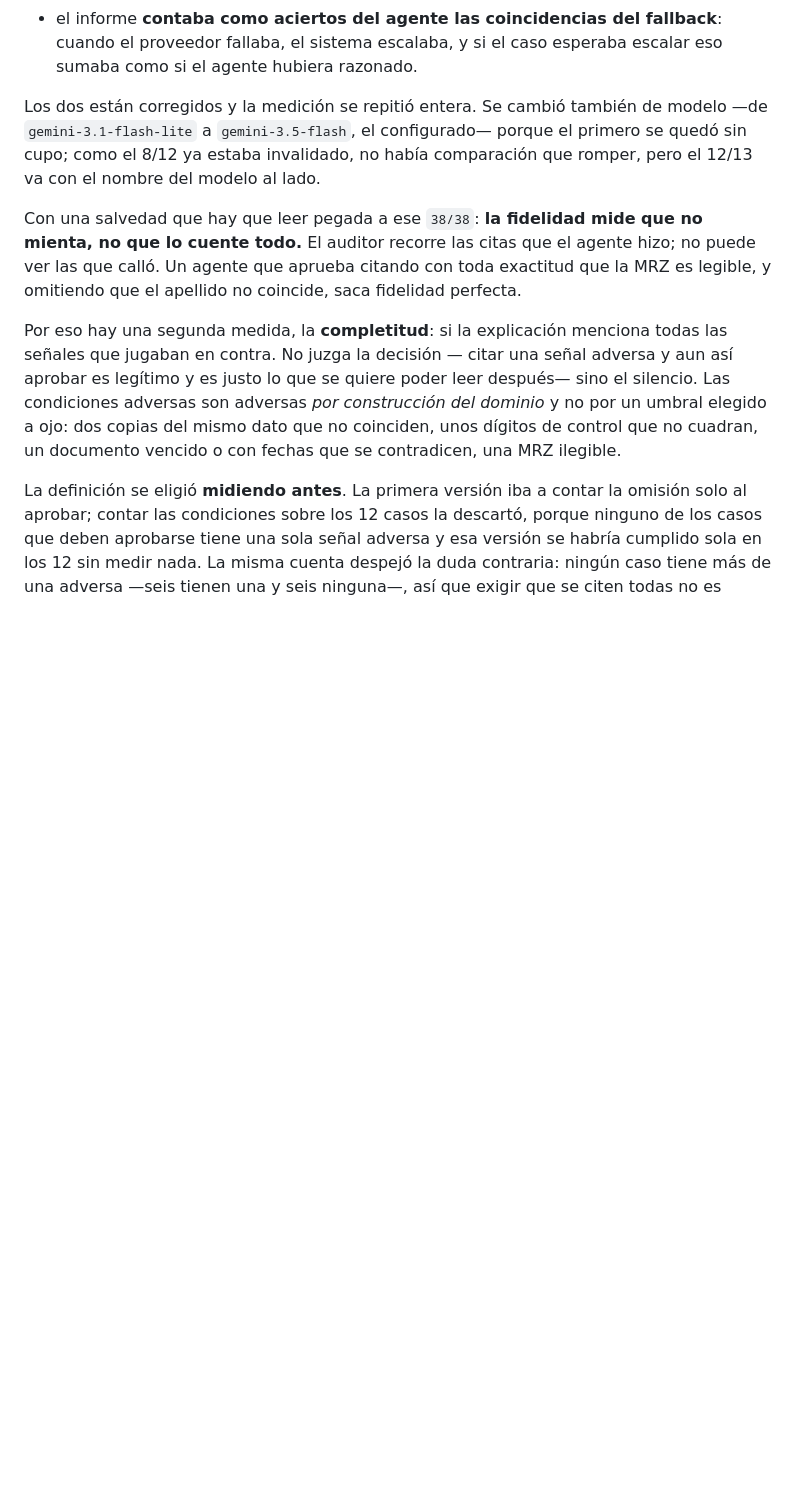
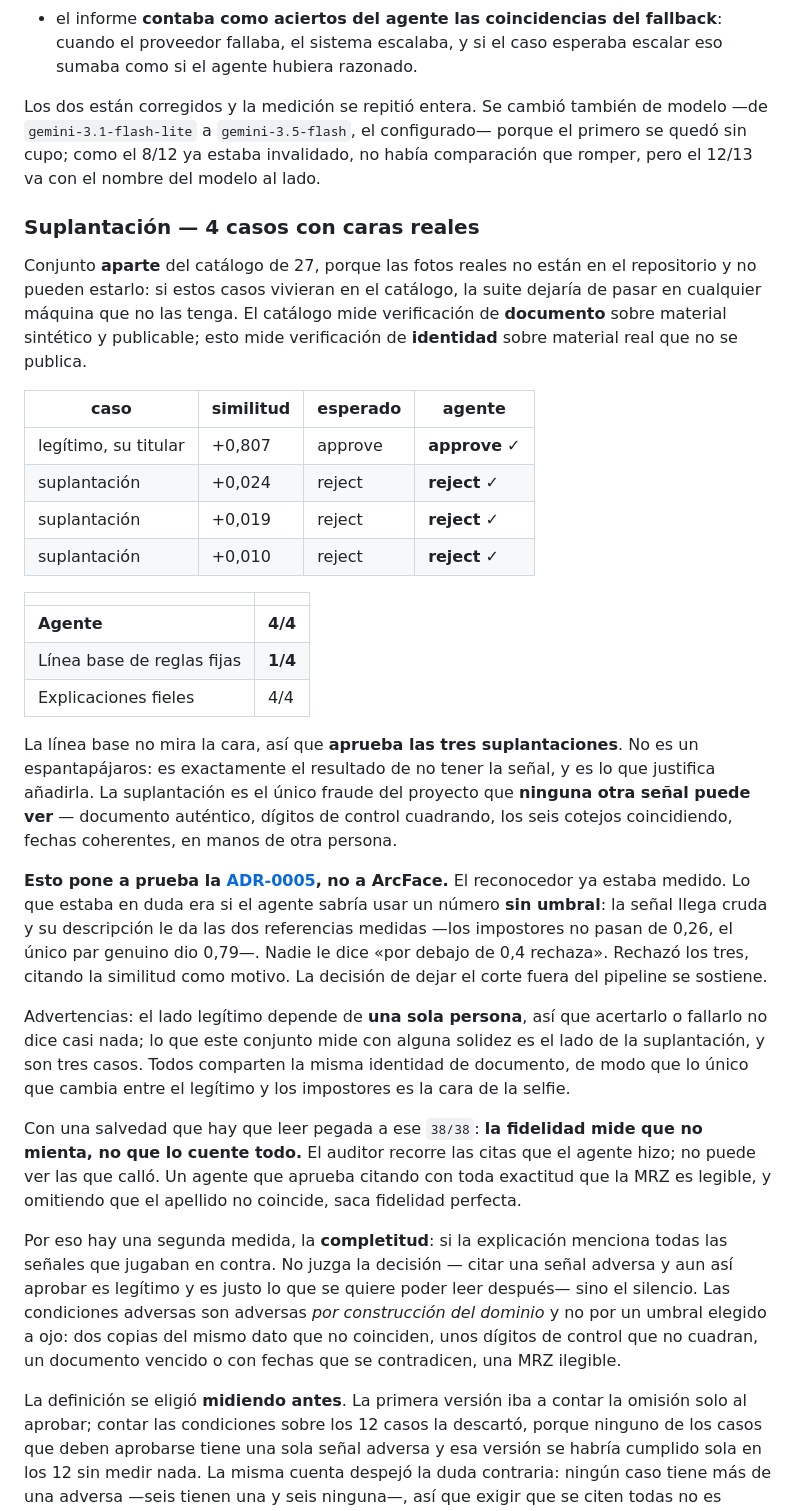
Before and after one commit to acromaticodiego/auditable-kyc-agent, a Markdown page: README.md, the part around the change. GitHub-like rendering; blank space fills up the shorter version.

Commit message:
Documenta el conjunto de suplantacion: el agente saca 4 de 4 y la linea base 1
El agente rechaza las tres suplantaciones y aprueba la legitima. La linea
base, que no mira la cara, aprueba las tres: no es un espantapajaros, es el
resultado de no tener la senal y es lo que justifica anadirla.

Lo que esto pone a prueba no es ArcFace, que ya estaba medido, sino la
ADR-0005: si el agente sabria usar un numero SIN UMBRAL. La senal llega
cruda y su descripcion le da las dos referencias medidas; nadie le dice por
debajo de que valor hay que rechazar. Rechazo los tres citando la similitud
como motivo, asi que la decision de dejar el corte fuera del pipeline se
sostiene.

Queda escrito lo debil del conjunto: el lado legitimo depende de una sola
persona y el de suplantacion de tres casos, todos sobre la misma identidad
de documento.

```diff
--- a/README.md
+++ b/README.md
@@ -365,6 +365,49 @@ porque el primero se quedó sin cupo; como el 8/12 ya estaba invalidado, no
 había comparación que romper, pero el 12/13 va con el nombre del modelo al
 lado.
 
+### Suplantación — 4 casos con caras reales
+
+Conjunto **aparte** del catálogo de 27, porque las fotos reales no están en
+el repositorio y no pueden estarlo: si estos casos vivieran en el catálogo,
+la suite dejaría de pasar en cualquier máquina que no las tenga. El catálogo
+mide verificación de **documento** sobre material sintético y publicable;
+esto mide verificación de **identidad** sobre material real que no se
+publica.
+
+| caso | similitud | esperado | agente |
+|---|---|---|---|
+| legítimo, su titular | +0,807 | approve | **approve** ✓ |
+| suplantación | +0,024 | reject | **reject** ✓ |
+| suplantación | +0,019 | reject | **reject** ✓ |
+| suplantación | +0,010 | reject | **reject** ✓ |
+
+| | |
+|---|---|
+| **Agente** | **4/4** |
+| Línea base de reglas fijas | **1/4** |
+| Explicaciones fieles | 4/4 |
+
+La línea base no mira la cara, así que **aprueba las tres suplantaciones**.
+No es un espantapájaros: es exactamente el resultado de no tener la señal, y
+es lo que justifica añadirla. La suplantación es el único fraude del
+proyecto que **ninguna otra señal puede ver** — documento auténtico, dígitos
+de control cuadrando, los seis cotejos coincidiendo, fechas coherentes, en
+manos de otra persona.
+
+**Esto pone a prueba la [ADR-0005](docs/adr/0005-la-similitud-facial-va-sin-umbral.md),
+no a ArcFace.** El reconocedor ya estaba medido. Lo que estaba en duda era si
+el agente sabría usar un número **sin umbral**: la señal llega cruda y su
+descripción le da las dos referencias medidas —los impostores no pasan de
+0,26, el único par genuino dio 0,79—. Nadie le dice «por debajo de 0,4
+rechaza». Rechazó los tres, citando la similitud como motivo. La decisión de
+dejar el corte fuera del pipeline se sostiene.
+
+Advertencias: el lado legítimo depende de **una sola persona**, así que
+acertarlo o fallarlo no dice casi nada; lo que este conjunto mide con alguna
+solidez es el lado de la suplantación, y son tres casos. Todos comparten la
+misma identidad de documento, de modo que lo único que cambia entre el
+legítimo y los impostores es la cara de la selfie.
+
 Con una salvedad que hay que leer pegada a ese `38/38`: **la fidelidad mide
 que no mienta, no que lo cuente todo.** El auditor recorre las citas que el
 agente hizo; no puede ver las que calló. Un agente que aprueba citando con
```
